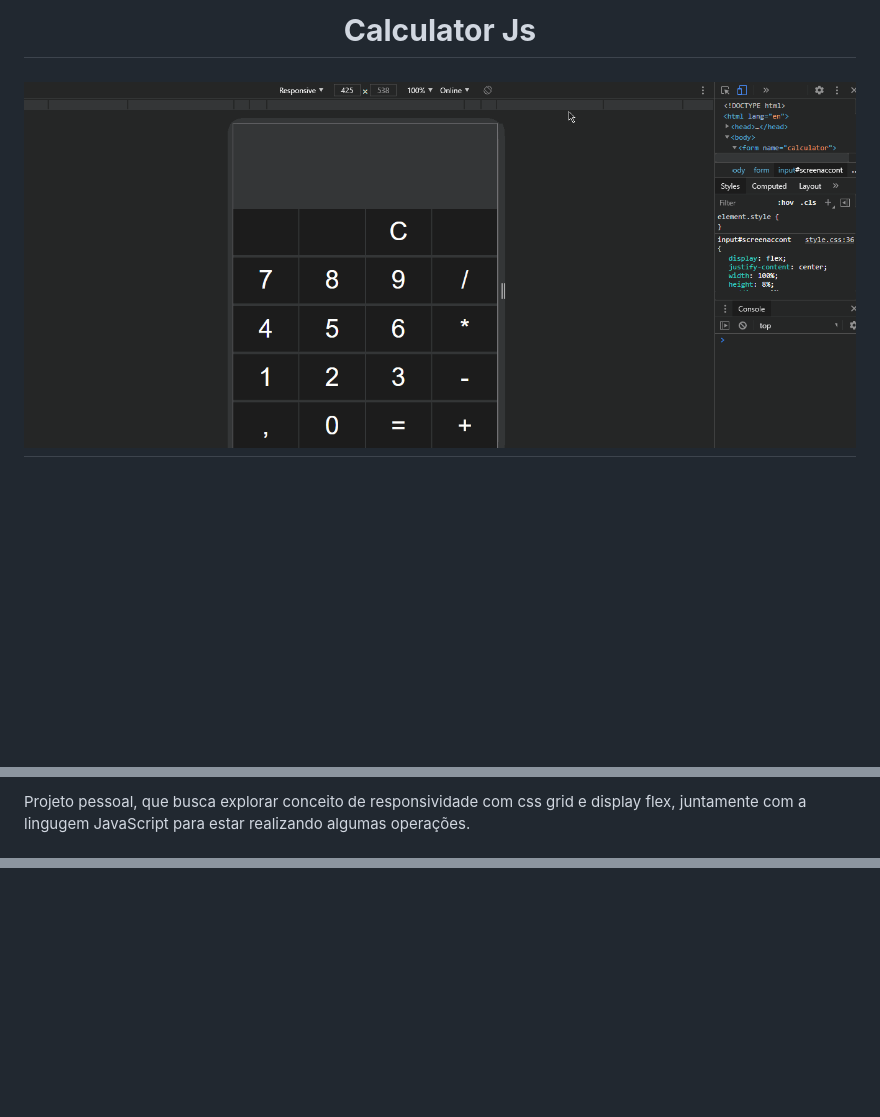
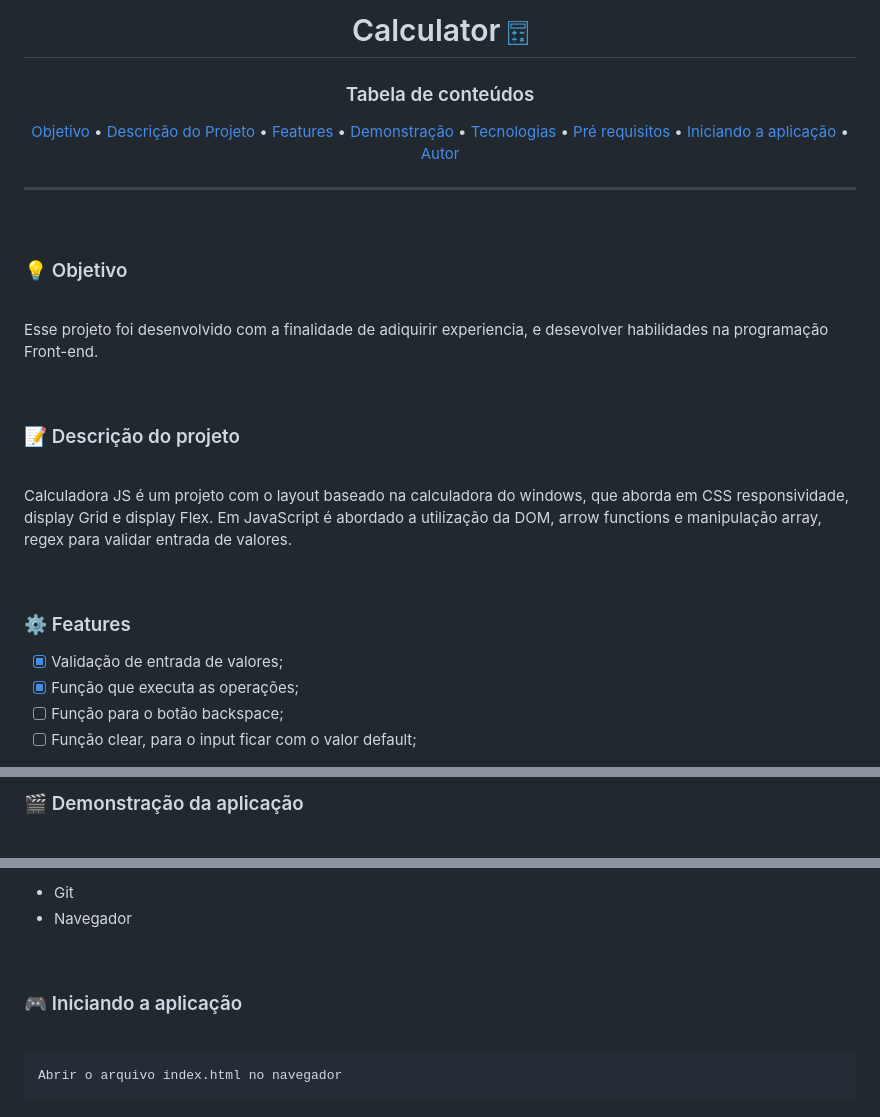
Before and after one commit to MikaelOM/Calculator, a Markdown page: readme.md, 3 parts joined by grey strips. Drawn GitHub-style; pictures changed too: project/img/Calculator.gif (deleted), project/img/iconcalc.png (added); blank space fills up the shorter version.

Commit message:
refatorando Readme

````diff
--- a/readme.md
+++ b/readme.md
@@ -1,10 +1,51 @@
-**<h1 align="center" style = "color : yellow ;"> Calculator Js</h1>**
+<div>
+<h1 align="center">Calculator
+ <img  src="project/img/iconcalc.png" width="20" heigth="20">
+</h1>
+
+<h3 align="center">Tabela de conteúdos</h3>
+
+ <p align="center">
+ <a href="#objetivo">Objetivo</a> •
+ <a href="#desc">Descrição do Projeto</a> •
+ <a href="#features">Features</a> •
+ <a href="#demonstracao">Demonstração</a> •
+ <a href="#tecnologias">Tecnologias</a> •
+ <a href="#requisitos">Pré requisitos</a> •
+ <a href="#init">Iniciando a aplicação</a> •
+ <a href="#autor">Autor</a>
+</p>
+
+---
+
+<br/>
+
+<a id="objetivo"></a>
+
+### 💡 Objetivo
+
+<br/>
+<p>Esse projeto foi desenvolvido com a finalidade de adiquirir experiencia, e desevolver habilidades na programação Front-end.</p><br/>
+
+<a id="desc"></a>
+
+### 📝 Descrição do projeto
+
+<br/>
+<p>
+  Calculadora JS é um projeto com o layout baseado na calculadora do windows, que aborda em CSS responsividade, display Grid e display Flex. Em JavaScript é abordado a utilização da DOM, arrow functions e manipulação array, regex para validar entrada de valores.
+</p><br/>
+
+<a id="features"></a></br>
+
+### ⚙ Features
 
 </br>
 
-<h1 align="center">
-  <img src="project/img/Calculator.gif">
-</h1>
+- [x] Validação de entrada de valores;
+- [x] Função que executa as operações;
+- [ ] Função para o botão backspace;
+- [ ] Função clear, para o input ficar com o valor default;
 
 </br>
 
@@ -12,3 +53,3 @@
 
-Projeto pessoal, que busca explorar conceito de responsividade com css grid e display flex, juntamente com a lingugem JavaScript para estar realizando algumas operações.
+### 🎬 Demonstração da aplicação
 
@@ -23,0 +80,15 @@ Projeto pessoal, que busca explorar conceito de responsividade com css grid e di
+- Git
+- Navegador
+
+<a id="init"></a><br/>
+
+### 🎮 Iniciando a aplicação
+
+<br/>
+
+```
+Abrir o arquivo index.html no navegador
+```
+
+<a id="autor"></a><br/>
+
````
Also changed, not shown: other parts of readme.md (+36 -7 lines), project/img/gif.gif (added).
